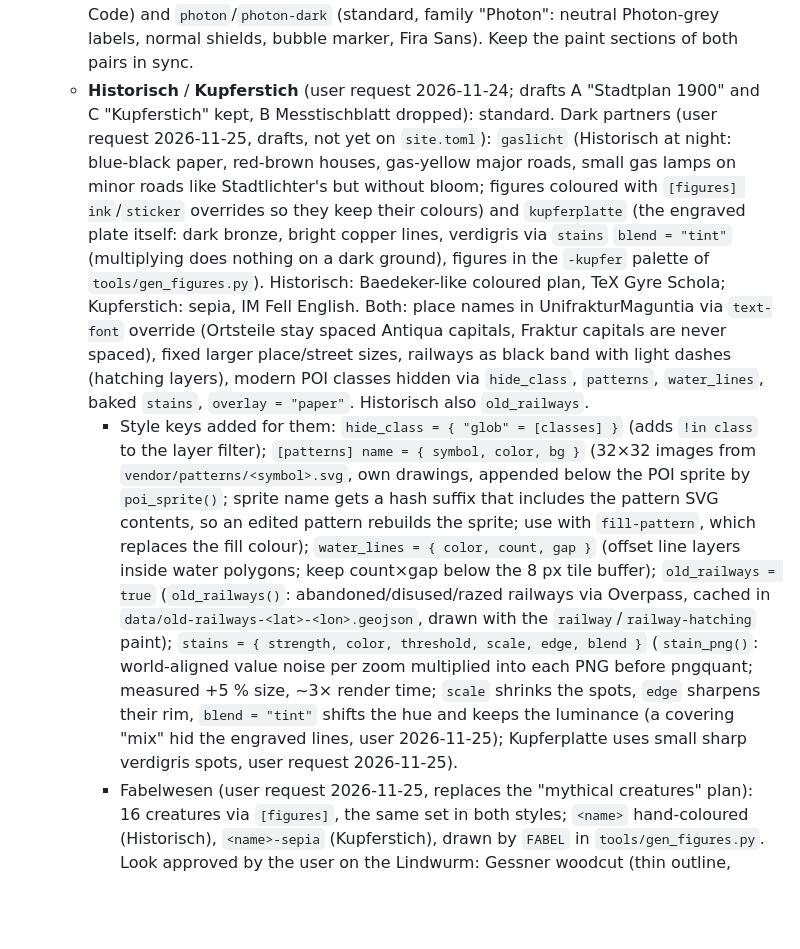
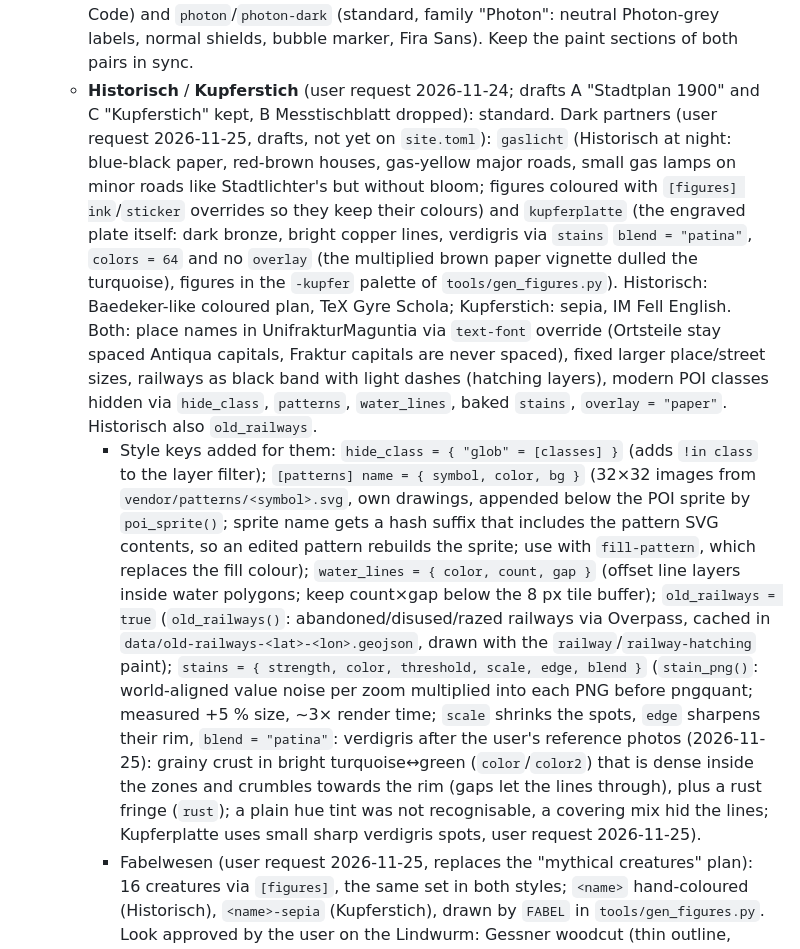
Before and after one commit to elbym/custom-osm-tiles, a Markdown page: CLAUDE.md, the part around the change. GitHub-like rendering; blank space fills up the shorter version.

Commit message:
Kupferplatte: Grünspan als körnige Kruste mit Rostsaum (stains blend = patina), ohne Papier-Overlay
Co-Authored-By: Claude Opus 5.5 <noreply@anthropic.com>

```diff
--- a/CLAUDE.md
+++ b/CLAUDE.md
@@ -140,8 +140,8 @@ There are no tests. To check a rendering change, re-render and look at a tile ne
   - **Nerd, own design:** `bluecron` / `bluecron-tag` (working title "Bluecron", user request 2026-11-23; grew out of a "Moos, Nebel, Flieder, Ozean, Sternenhimmel" draft the user found too close to Dracula, then asked for Tron): near-black ground, buildings as wireframe (dark glass, muted cyan edge, toned down at the user's request), primary/trunk white-hot core with cyan glow, orange motorway as the only counter colour, terminal marker, Mozilla Text. Order 97. Must stay distinct from Neon Cyberpunk (no pink/violet). A graticule was tried and removed by the user.
   - **Nerd, not editor themes:** `cyberpunk` ("Neon Cyberpunk", colours 1:1 from maptoposter `neon_cyberpunk.json`, MIT, neon glow on roads) and `cyberpunk-day` (own light counterpart, "Warnfarben", user request 2026-11-23: neon needs a dark ground, so the light variant works through saturation and hard contrast: hazard-yellow ground, cream buildings, pink green areas, cyan water, cyan trunk/primary, pink motorway, white minor roads, black ink casings, no glow; terminal marker black on yellow). cosmicsarthak-neon-theme was checked as inspiration and rejected: its light themes are Solarized Light, and its licence file is missing.
   - **Photon** (user request 2026-11-24; first called "Firefox", renamed because Firefox is a protected trademark, so keep "Firefox" out of names, titles and attributions): colours from the Mozilla DevTools theme (`devtools/client/themes/variables.css`, Photon palette, MPL-2.0). Two pairs with the same paint: `photon-dev-light`/`-dark` (nerd, family "Photon Dev": labels in the accent blue, accent shields, terminal marker, Fira Code) and `photon`/`photon-dark` (standard, family "Photon": neutral Photon-grey labels, normal shields, bubble marker, Fira Sans). Keep the paint sections of both pairs in sync.
-  - **Historisch** / **Kupferstich** (user request 2026-11-24; drafts A "Stadtplan 1900" and C "Kupferstich" kept, B Messtischblatt dropped): standard. Dark partners (user request 2026-11-25, drafts, not yet on `site.toml`): `gaslicht` (Historisch at night: blue-black paper, red-brown houses, gas-yellow major roads, small gas lamps on minor roads like Stadtlichter's but without bloom; figures coloured with `[figures] ink`/`sticker` overrides so they keep their colours) and `kupferplatte` (the engraved plate itself: dark bronze, bright copper lines, verdigris via `stains` `blend = "tint"` (multiplying does nothing on a dark ground), figures in the `-kupfer` palette of `tools/gen_figures.py`). Historisch: Baedeker-like coloured plan, TeX Gyre Schola; Kupferstich: sepia, IM Fell English. Both: place names in UnifrakturMaguntia via `text-font` override (Ortsteile stay spaced Antiqua capitals, Fraktur capitals are never spaced), fixed larger place/street sizes, railways as black band with light dashes (hatching layers), modern POI classes hidden via `hide_class`, `patterns`, `water_lines`, baked `stains`, `overlay = "paper"`. Historisch also `old_railways`.
-    - Style keys added for them: `hide_class = { "glob" = [classes] }` (adds `!in class` to the layer filter); `[patterns] name = { symbol, color, bg }` (32×32 images from `vendor/patterns/<symbol>.svg`, own drawings, appended below the POI sprite by `poi_sprite()`; sprite name gets a hash suffix that includes the pattern SVG contents, so an edited pattern rebuilds the sprite; use with `fill-pattern`, which replaces the fill colour); `water_lines = { color, count, gap }` (offset line layers inside water polygons; keep count×gap below the 8 px tile buffer); `old_railways = true` (`old_railways()`: abandoned/disused/razed railways via Overpass, cached in `data/old-railways-<lat>-<lon>.geojson`, drawn with the `railway`/`railway-hatching` paint); `stains = { strength, color, threshold, scale, edge, blend }` (`stain_png()`: world-aligned value noise per zoom multiplied into each PNG before pngquant; measured +5 % size, ~3× render time; `scale` shrinks the spots, `edge` sharpens their rim, `blend = "tint"` shifts the hue and keeps the luminance (a covering "mix" hid the engraved lines, user 2026-11-25); Kupferplatte uses small sharp verdigris spots, user request 2026-11-25).
+  - **Historisch** / **Kupferstich** (user request 2026-11-24; drafts A "Stadtplan 1900" and C "Kupferstich" kept, B Messtischblatt dropped): standard. Dark partners (user request 2026-11-25, drafts, not yet on `site.toml`): `gaslicht` (Historisch at night: blue-black paper, red-brown houses, gas-yellow major roads, small gas lamps on minor roads like Stadtlichter's but without bloom; figures coloured with `[figures] ink`/`sticker` overrides so they keep their colours) and `kupferplatte` (the engraved plate itself: dark bronze, bright copper lines, verdigris via `stains` `blend = "patina"`, `colors = 64` and no `overlay` (the multiplied brown paper vignette dulled the turquoise), figures in the `-kupfer` palette of `tools/gen_figures.py`). Historisch: Baedeker-like coloured plan, TeX Gyre Schola; Kupferstich: sepia, IM Fell English. Both: place names in UnifrakturMaguntia via `text-font` override (Ortsteile stay spaced Antiqua capitals, Fraktur capitals are never spaced), fixed larger place/street sizes, railways as black band with light dashes (hatching layers), modern POI classes hidden via `hide_class`, `patterns`, `water_lines`, baked `stains`, `overlay = "paper"`. Historisch also `old_railways`.
+    - Style keys added for them: `hide_class = { "glob" = [classes] }` (adds `!in class` to the layer filter); `[patterns] name = { symbol, color, bg }` (32×32 images from `vendor/patterns/<symbol>.svg`, own drawings, appended below the POI sprite by `poi_sprite()`; sprite name gets a hash suffix that includes the pattern SVG contents, so an edited pattern rebuilds the sprite; use with `fill-pattern`, which replaces the fill colour); `water_lines = { color, count, gap }` (offset line layers inside water polygons; keep count×gap below the 8 px tile buffer); `old_railways = true` (`old_railways()`: abandoned/disused/razed railways via Overpass, cached in `data/old-railways-<lat>-<lon>.geojson`, drawn with the `railway`/`railway-hatching` paint); `stains = { strength, color, threshold, scale, edge, blend }` (`stain_png()`: world-aligned value noise per zoom multiplied into each PNG before pngquant; measured +5 % size, ~3× render time; `scale` shrinks the spots, `edge` sharpens their rim, `blend = "patina"`: verdigris after the user's reference photos (2026-11-25): grainy crust in bright turquoise↔green (`color`/`color2`) that is dense inside the zones and crumbles towards the rim (gaps let the lines through), plus a rust fringe (`rust`); a plain hue tint was not recognisable, a covering mix hid the lines; Kupferplatte uses small sharp verdigris spots, user request 2026-11-25).
     - Fabelwesen (user request 2026-11-25, replaces the "mythical creatures" plan): 16 creatures via `[figures]`, the same set in both styles; `<name>` hand-coloured (Historisch), `<name>-sepia` (Kupferstich), drawn by `FABEL` in `tools/gen_figures.py`. Look approved by the user on the Lindwurm: Gessner woodcut (thin outline, small scale arcs, swelling hatch lines on the shadow side, lighter top tone), not chibi/comic, head small (`HEAD_SCALE`). Bodies are `tube()`s (round caps); limbs via `leg()`/`creature()`/`person()` so they grow out of the body (ink outline behind the body, fill over it, body texture on top; the user disliked "stuck-on" limbs). Flat parts use `hat()` (fill + parallel hatch clipped to the shape and a shadow region; clipPath ids prefixed per image via `ID`). `currentColor` = ink (poi_sprite sets `color`). Anime has its own `drache`, so the winged one is `flugdrache`.
     - `[figures]` keys added for them: `size` (sprite px, 64 here), `line`/`rim` (ink and rim width in the 64 grid, 1.1/5 here), `areas` (extra area classes like `water`, `farmland`, `wetland` that count as spots besides `FIG_GREEN`). Figures whose `places` contain `"water"` stand only in water. Without these keys Anime is unchanged. `poses` (list of pose names, e.g. `["schlaeft"]`) limits sprite and placement to those poses: Anime Nacht has only the sleeping creatures at lower density (0.15/0.35), user request 2026-11-25.
     - `overlay = "paper"`: grain (SVG feTurbulence) and yellowed edge, CSS in `template.html` and `src/streifen.css` (keep in sync). Stains were moved from CSS into the tiles at the user's request (they were doubled).
```
Also changed, not shown: docs/previews/kupferplatte.png, 2 other files.
